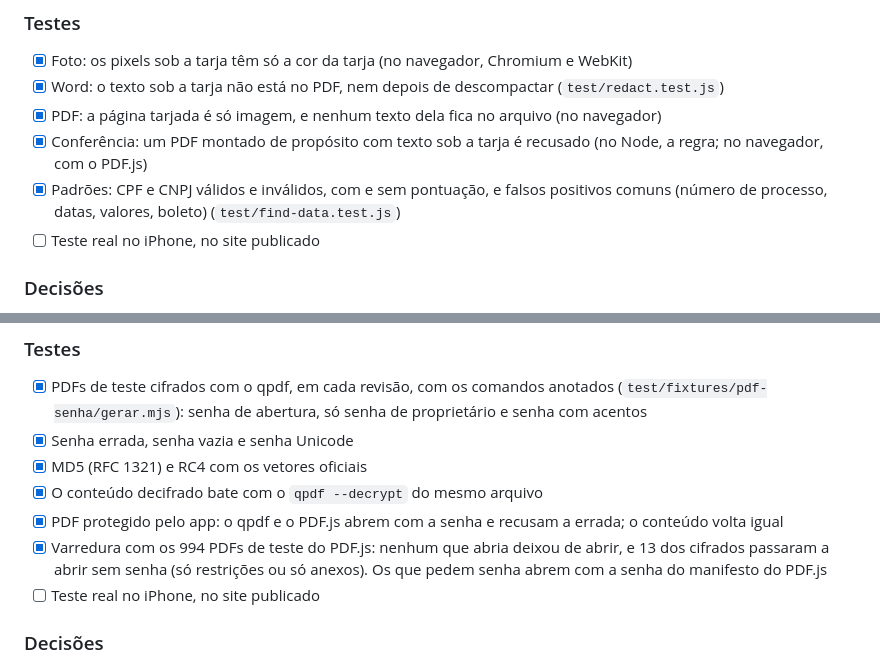
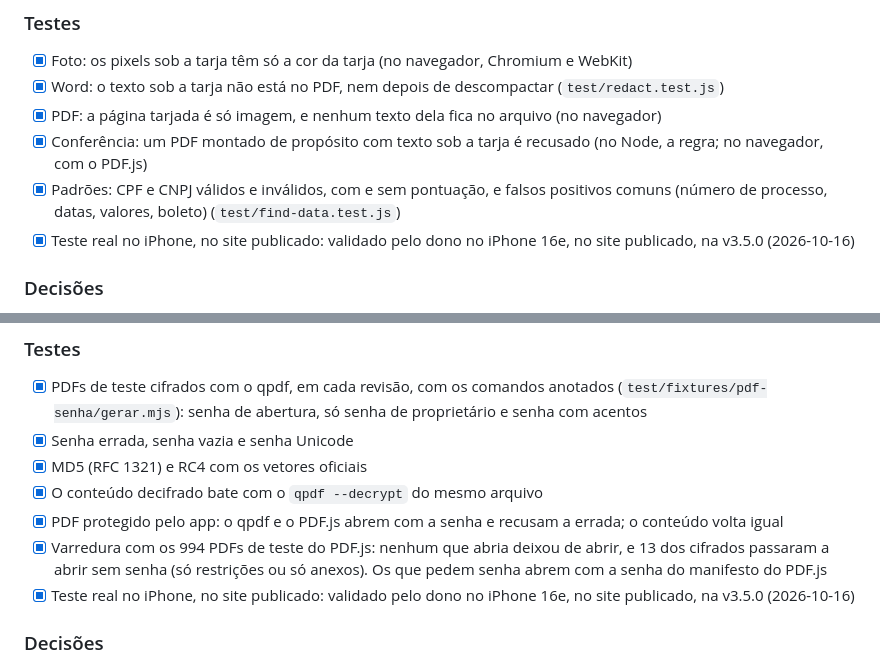
Before and after one commit to sanklerbergman/doc-scanner-pdf-engine, a Markdown page: MELHORIAS.md, 2 parts joined by grey strips. Drawn GitHub-style.

```diff
--- a/MELHORIAS.md
+++ b/MELHORIAS.md
@@ -595,7 +596,7 @@ A referência é o módulo de tarja do PdfCraft, que segue três princípios: ap
 - [x] PDF: a página tarjada é só imagem, e nenhum texto dela fica no arquivo (no navegador)
 - [x] Conferência: um PDF montado de propósito com texto sob a tarja é recusado (no Node, a regra; no navegador, com o PDF.js)
 - [x] Padrões: CPF e CNPJ válidos e inválidos, com e sem pontuação, e falsos positivos comuns (número de processo, datas, valores, boleto) (`test/find-data.test.js`)
-- [ ] Teste real no iPhone, no site publicado
+- [x] Teste real no iPhone, no site publicado: validado pelo dono no iPhone 16e, no site publicado, na v3.5.0 (2026-10-16)
 
 ### Decisões
 
@@ -662,7 +663,7 @@ A referência é o módulo de tarja do PdfCraft, que segue três princípios: ap
 - [x] O conteúdo decifrado bate com o `qpdf --decrypt` do mesmo arquivo
 - [x] PDF protegido pelo app: o qpdf e o PDF.js abrem com a senha e recusam a errada; o conteúdo volta igual
 - [x] Varredura com os 994 PDFs de teste do PDF.js: nenhum que abria deixou de abrir, e 13 dos cifrados passaram a abrir sem senha (só restrições ou só anexos). Os que pedem senha abrem com a senha do manifesto do PDF.js
-- [ ] Teste real no iPhone, no site publicado
+- [x] Teste real no iPhone, no site publicado: validado pelo dono no iPhone 16e, no site publicado, na v3.5.0 (2026-10-16)
 
 ### Decisões
 
```
Also changed, not shown: other parts of MELHORIAS.md (+4 -3 lines).
